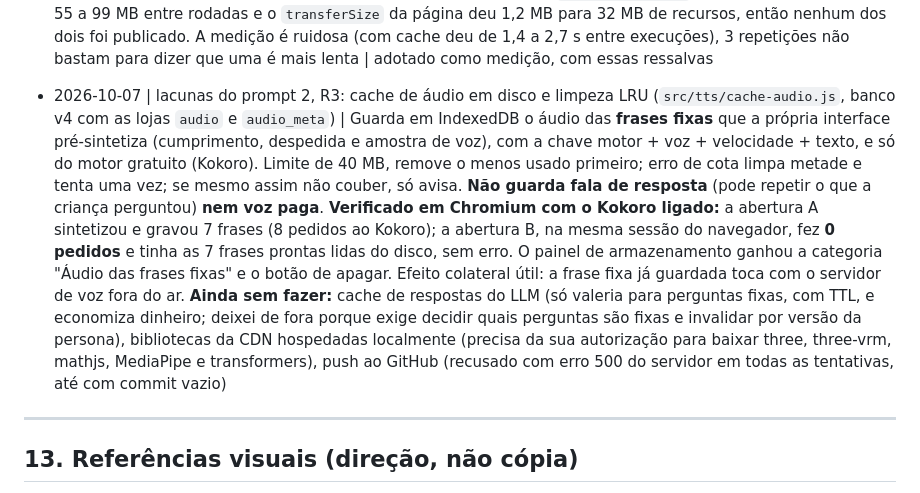
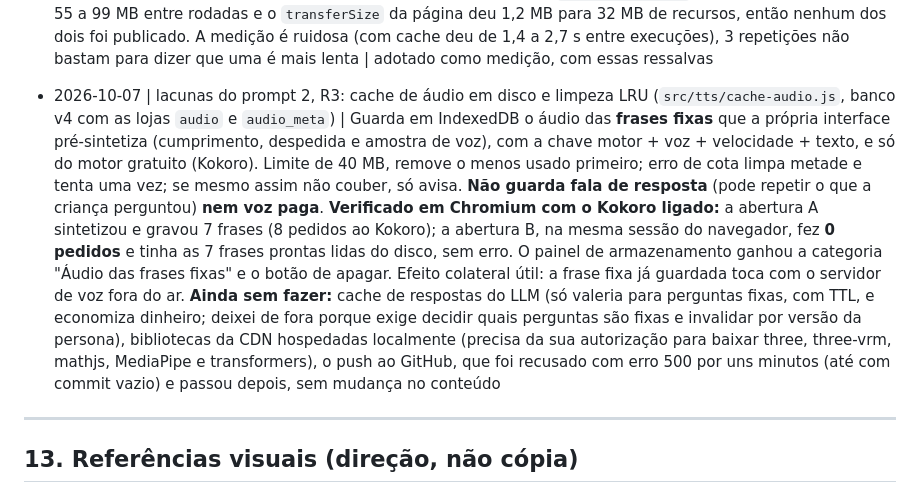
Before and after one commit to Khalil-Ravikson/professor_3D, a Markdown page: Repertorio/REPERTORIO.md, the part around the change. Drawn GitHub-style.

```diff
--- a/Repertorio/REPERTORIO.md
+++ b/Repertorio/REPERTORIO.md
@@ -320,7 +320,7 @@ Formato: `AAAA-MM-DD | o que testou | resultado | decisão`
 
 - 2026-10-07 | lacuna do prompt 2, R3: tabela de tempo de carga sem cache, com cache e offline (`node tools/medir-carga.mjs`, 3 repetições, Chromium com GPU d3d11, servidor local `no-store`, sem `?debug` porque o worker fica desligado nele; pronto = tela de carregamento escondida e vitrine mostrando a Luma) | sem cache 1,9 a 2,1 s; com cache 1,9 a 2,3 s (duas rodadas de 3 repetições dão ordens opostas); **offline de verdade (rede desligada no navegador) 1,4 s nas duas rodadas e a vitrine abre**. Tamanho da primeira carga: cerca de 32 MB em 82 recursos (a Luma, de 26 MB, é a maior parte). **Conclusão honesta:** em `localhost` o cache **não deixa a carga mais rápida** (a rede é quase de graça e o tempo é de GPU e de leitura do modelo); o ganho do cache é funcionar offline e não depender da CDN, e o ganho de tempo numa rede real NÃO FOI MEDIDO. **Medição descartada:** os bytes "baixados" por `response.sizes()` do Playwright variaram de 55 a 99 MB entre rodadas e o `transferSize` da página deu 1,2 MB para 32 MB de recursos, então nenhum dos dois foi publicado. A medição é ruidosa (com cache deu de 1,4 a 2,7 s entre execuções), 3 repetições não bastam para dizer que uma é mais lenta | adotado como medição, com essas ressalvas
 
-- 2026-10-07 | lacunas do prompt 2, R3: cache de áudio em disco e limpeza LRU (`src/tts/cache-audio.js`, banco v4 com as lojas `audio` e `audio_meta`) | Guarda em IndexedDB o áudio das **frases fixas** que a própria interface pré-sintetiza (cumprimento, despedida e amostra de voz), com a chave motor + voz + velocidade + texto, e só do motor gratuito (Kokoro). Limite de 40 MB, remove o menos usado primeiro; erro de cota limpa metade e tenta uma vez; se mesmo assim não couber, só avisa. **Não guarda fala de resposta** (pode repetir o que a criança perguntou) **nem voz paga**. **Verificado em Chromium com o Kokoro ligado:** a abertura A sintetizou e gravou 7 frases (8 pedidos ao Kokoro); a abertura B, na mesma sessão do navegador, fez **0 pedidos** e tinha as 7 frases prontas lidas do disco, sem erro. O painel de armazenamento ganhou a categoria "Áudio das frases fixas" e o botão de apagar. Efeito colateral útil: a frase fixa já guardada toca com o servidor de voz fora do ar. **Ainda sem fazer:** cache de respostas do LLM (só valeria para perguntas fixas, com TTL, e economiza dinheiro; deixei de fora porque exige decidir quais perguntas são fixas e invalidar por versão da persona), bibliotecas da CDN hospedadas localmente (precisa da sua autorização para baixar three, three-vrm, mathjs, MediaPipe e transformers), push ao GitHub (recusado com erro 500 do servidor em todas as tentativas, até com commit vazio)
+- 2026-10-07 | lacunas do prompt 2, R3: cache de áudio em disco e limpeza LRU (`src/tts/cache-audio.js`, banco v4 com as lojas `audio` e `audio_meta`) | Guarda em IndexedDB o áudio das **frases fixas** que a própria interface pré-sintetiza (cumprimento, despedida e amostra de voz), com a chave motor + voz + velocidade + texto, e só do motor gratuito (Kokoro). Limite de 40 MB, remove o menos usado primeiro; erro de cota limpa metade e tenta uma vez; se mesmo assim não couber, só avisa. **Não guarda fala de resposta** (pode repetir o que a criança perguntou) **nem voz paga**. **Verificado em Chromium com o Kokoro ligado:** a abertura A sintetizou e gravou 7 frases (8 pedidos ao Kokoro); a abertura B, na mesma sessão do navegador, fez **0 pedidos** e tinha as 7 frases prontas lidas do disco, sem erro. O painel de armazenamento ganhou a categoria "Áudio das frases fixas" e o botão de apagar. Efeito colateral útil: a frase fixa já guardada toca com o servidor de voz fora do ar. **Ainda sem fazer:** cache de respostas do LLM (só valeria para perguntas fixas, com TTL, e economiza dinheiro; deixei de fora porque exige decidir quais perguntas são fixas e invalidar por versão da persona), bibliotecas da CDN hospedadas localmente (precisa da sua autorização para baixar three, three-vrm, mathjs, MediaPipe e transformers), o push ao GitHub, que foi recusado com erro 500 por uns minutos (até com commit vazio) e passou depois, sem mudança no conteúdo
 
 ---
 
```
Also changed, not shown: Repertorio/PROGRESSO.md (+2 -2 lines).
